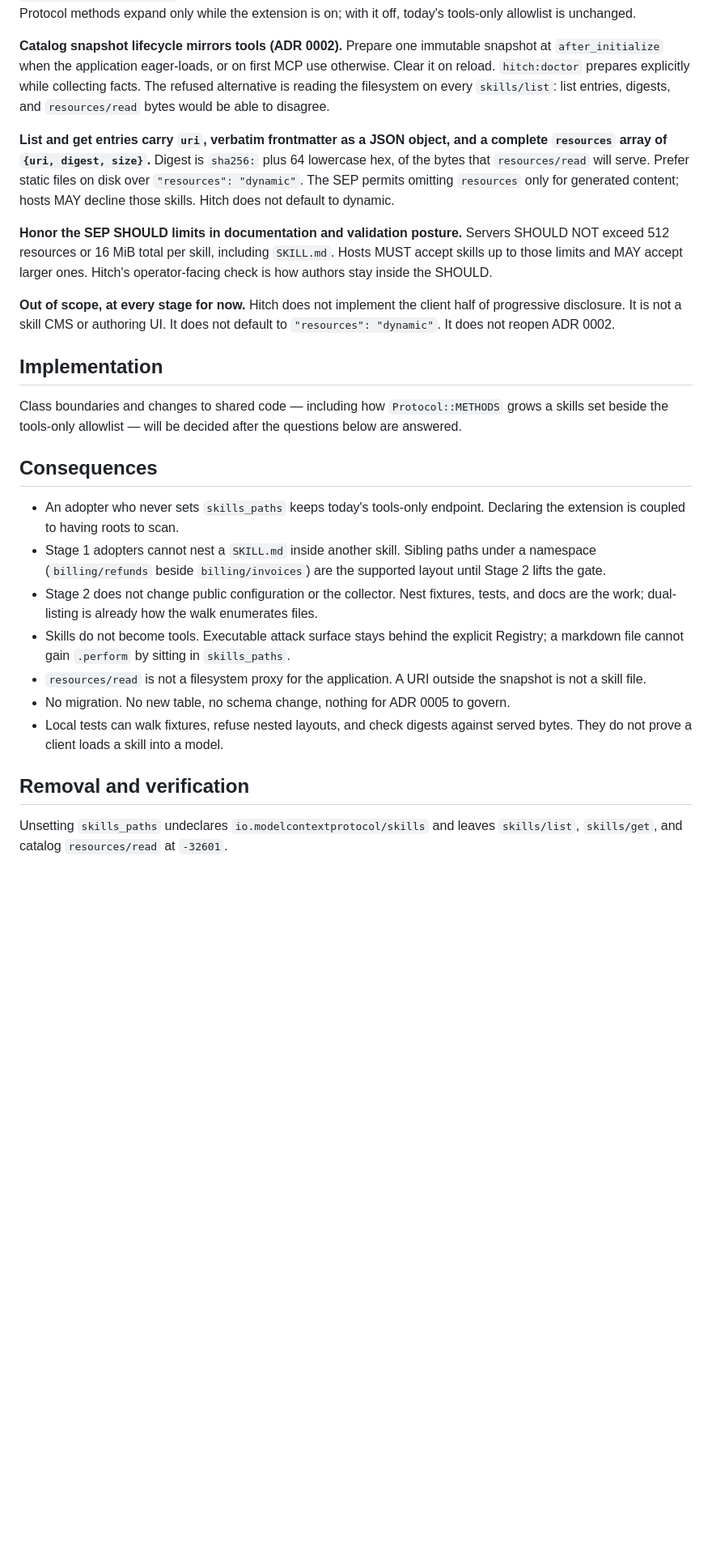
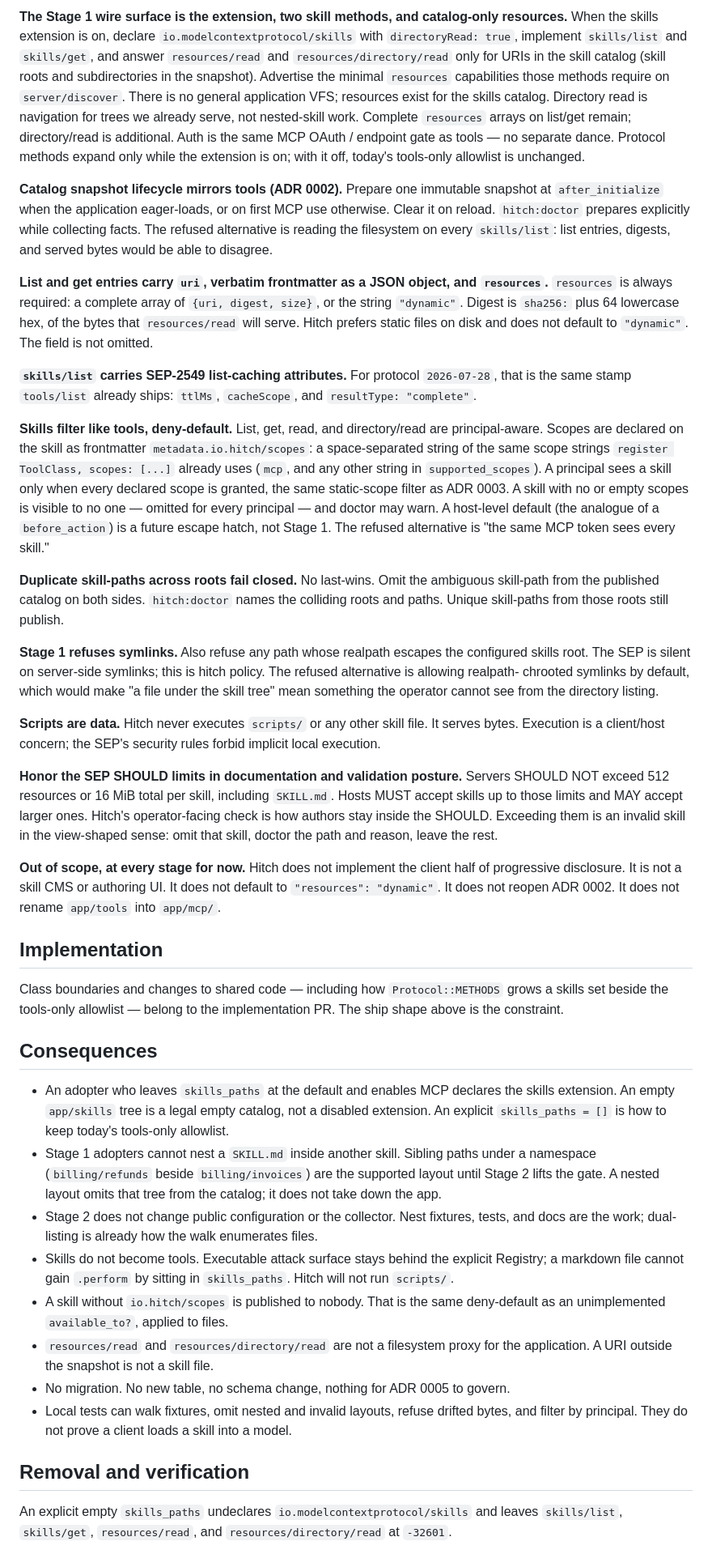
Before and after one commit to tylerklose/hitch-rails, a Markdown page: docs/adr/0008-mcp-skills-extension.md, the part around one of its changes. Shown at 81% size. GitHub-like rendering; blank space fills up the shorter version.

```diff
--- a/docs/adr/0008-mcp-skills-extension.md
+++ b/docs/adr/0008-mcp-skills-extension.md
@@ -91,3 +106,14 @@ deferred. Auth is the same MCP OAuth / endpoint gate as tools — no
+**The Stage 1 wire surface is the extension, two skill methods, and
+catalog-only resources.** When the skills extension is on, declare
+`io.modelcontextprotocol/skills` with `directoryRead: true`, implement
+`skills/list` and `skills/get`, and answer `resources/read` and
+`resources/directory/read` only for URIs in the skill catalog (skill roots
+and subdirectories in the snapshot). Advertise the minimal `resources`
+capabilities those methods require on `server/discover`. There is no
+general application VFS; resources exist for the skills catalog. Directory
+read is navigation for trees we already serve, not nested-skill work.
+Complete `resources` arrays on list/get remain; directory/read is
+additional. Auth is the same MCP OAuth / endpoint gate as tools — no
 separate dance. Protocol methods expand only while the extension is on;
 with it off, today's tools-only allowlist is unchanged.
 
@@ -95,57 +121,94 @@ with it off, today's tools-only allowlist is unchanged.
 immutable snapshot at `after_initialize` when the application eager-loads,
 or on first MCP use otherwise. Clear it on reload. `hitch:doctor` prepares
 explicitly while collecting facts. The refused alternative is reading the
-filesystem on every `skills/list`: list entries, digests, and
-`resources/read` bytes would be able to disagree.
+filesystem on every `skills/list`: list entries, digests, and served bytes
+would be able to disagree.
 
 **List and get entries carry `uri`, verbatim frontmatter as a JSON object,
-and a complete `resources` array of `{uri, digest, size}`.** Digest is
-`sha256:` plus 64 lowercase hex, of the bytes that `resources/read` will
-serve. Prefer static files on disk over `"resources": "dynamic"`. The SEP
-permits omitting `resources` only for generated content; hosts MAY decline
-those skills. Hitch does not default to dynamic.
+and `resources`.** `resources` is always required: a complete array of
+`{uri, digest, size}`, or the string `"dynamic"`. Digest is `sha256:` plus
+64 lowercase hex, of the bytes that `resources/read` will serve. Hitch
+prefers static files on disk and does not default to `"dynamic"`. The
+field is not omitted.
+
+**`skills/list` carries SEP-2549 list-caching attributes.** For protocol
+`2026-07-28`, that is the same stamp `tools/list` already ships:
+`ttlMs`, `cacheScope`, and `resultType: "complete"`.
+
+**Skills filter like tools, deny-default.** List, get, read, and
+directory/read are principal-aware. Scopes are declared on the skill as
+frontmatter `metadata.io.hitch/scopes`: a space-separated string of the
+same scope strings `register ToolClass, scopes: [...]` already uses
+(`mcp`, and any other string in `supported_scopes`). A principal sees a
+skill only when every declared scope is granted, the same static-scope
+filter as ADR 0003. A skill with no or empty scopes is visible to no one
+— omitted for every principal — and doctor may warn. A host-level default
+(the analogue of a `before_action`) is a future escape hatch, not Stage 1.
+The refused alternative is "the same MCP token sees every skill."
+
+**Duplicate skill-paths across roots fail closed.** No last-wins. Omit the
+ambiguous skill-path from the published catalog on both sides.
+`hitch:doctor` names the colliding roots and paths. Unique skill-paths
+from those roots still publish.
+
+**Stage 1 refuses symlinks.** Also refuse any path whose realpath escapes
+the configured skills root. The SEP is silent on server-side symlinks;
+this is hitch policy. The refused alternative is allowing realpath-
+chrooted symlinks by default, which would make "a file under the skill
+tree" mean something the operator cannot see from the directory listing.
+
+**Scripts are data.** Hitch never executes `scripts/` or any other skill
+file. It serves bytes. Execution is a client/host concern; the SEP's
+security rules forbid implicit local execution.
 
 **Honor the SEP SHOULD limits in documentation and validation posture.**
 Servers SHOULD NOT exceed 512 resources or 16 MiB total per skill,
 including `SKILL.md`. Hosts MUST accept skills up to those limits and MAY
 accept larger ones. Hitch's operator-facing check is how authors stay
-inside the SHOULD.
+inside the SHOULD. Exceeding them is an invalid skill in the view-shaped
+sense: omit that skill, doctor the path and reason, leave the rest.
 
 **Out of scope, at every stage for now.** Hitch does not implement the
 client half of progressive disclosure. It is not a skill CMS or authoring
 UI. It does not default to `"resources": "dynamic"`. It does not reopen
-ADR 0002.
+ADR 0002. It does not rename `app/tools` into `app/mcp/`.
 
 ## Implementation
 
 Class boundaries and changes to shared code — including how
 `Protocol::METHODS` grows a skills set beside the tools-only allowlist —
-will be decided after the questions below are answered.
+belong to the implementation PR. The ship shape above is the constraint.
 
 ## Consequences
 
-- An adopter who never sets `skills_paths` keeps today's tools-only
-  endpoint. Declaring the extension is coupled to having roots to scan.
+- An adopter who leaves `skills_paths` at the default and enables MCP
+  declares the skills extension. An empty `app/skills` tree is a legal
+  empty catalog, not a disabled extension. An explicit `skills_paths = []`
+  is how to keep today's tools-only allowlist.
 - Stage 1 adopters cannot nest a `SKILL.md` inside another skill. Sibling
   paths under a namespace (`billing/refunds` beside `billing/invoices`)
-  are the supported layout until Stage 2 lifts the gate.
+  are the supported layout until Stage 2 lifts the gate. A nested layout
+  omits that tree from the catalog; it does not take down the app.
 - Stage 2 does not change public configuration or the collector. Nest
   fixtures, tests, and docs are the work; dual-listing is already how the
   walk enumerates files.
 - Skills do not become tools. Executable attack surface stays behind the
   explicit Registry; a markdown file cannot gain `.perform` by sitting in
-  `skills_paths`.
-- `resources/read` is not a filesystem proxy for the application. A URI
-  outside the snapshot is not a skill file.
+  `skills_paths`. Hitch will not run `scripts/`.
+- A skill without `io.hitch/scopes` is published to nobody. That is the
+  same deny-default as an unimplemented `available_to?`, applied to files.
+- `resources/read` and `resources/directory/read` are not a filesystem
+  proxy for the application. A URI outside the snapshot is not a skill
+  file.
 - No migration. No new table, no schema change, nothing for ADR 0005 to
   govern.
-- Local tests can walk fixtures, refuse nested layouts, and check digests
-  against served bytes. They do not prove a client loads a skill into a
-  model.
+- Local tests can walk fixtures, omit nested and invalid layouts, refuse
+  drifted bytes, and filter by principal. They do not prove a client loads
+  a skill into a model.
 
 ## Removal and verification
 
-Unsetting `skills_paths` undeclares `io.modelcontextprotocol/skills` and
-leaves `skills/list`, `skills/get`, and catalog `resources/read` at
-`-32601`.
+An explicit empty `skills_paths` undeclares `io.modelcontextprotocol/skills`
+and leaves `skills/list`, `skills/get`, `resources/read`, and
+`resources/directory/read` at `-32601`.
 
```
Also changed, not shown: other parts of docs/adr/0008-mcp-skills-extension.md (+54 -48 lines), docs/public_api/0.5.0.md (+3 -2 lines).
